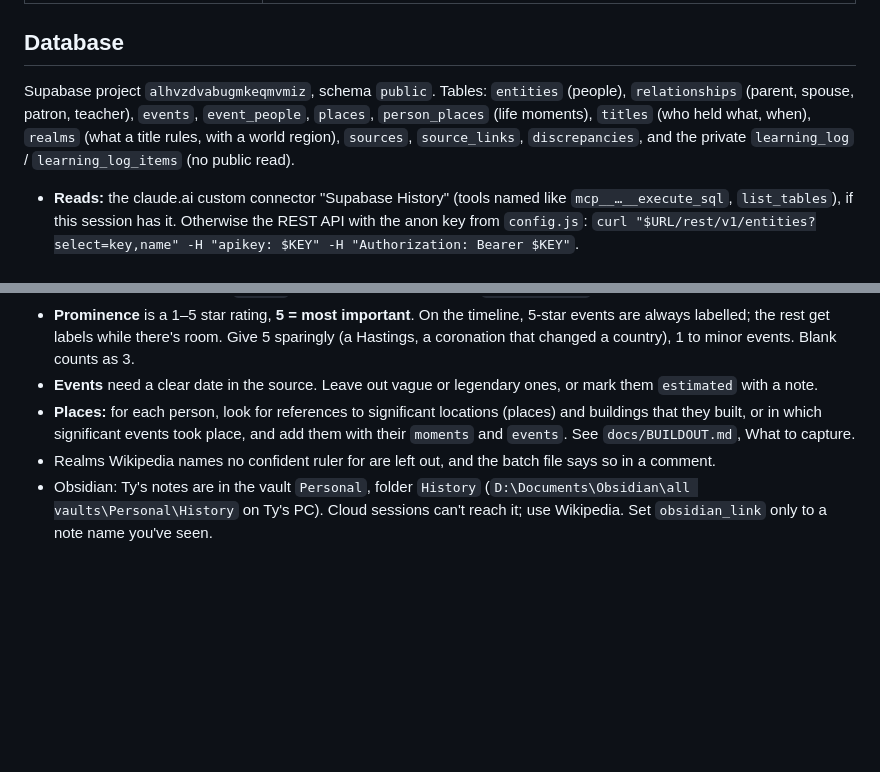
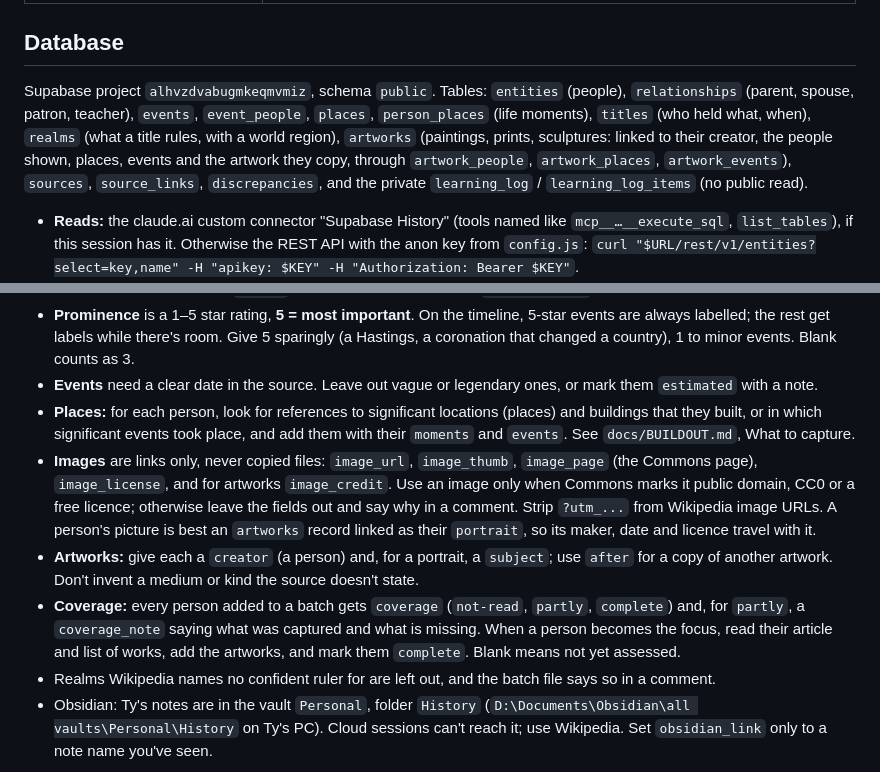
Before and after one commit to schmittyideas/history, a Markdown page: CLAUDE.md, 2 parts joined by grey strips. Rendered like a GitHub page; blank space fills up the shorter version.

```diff
--- a/CLAUDE.md
+++ b/CLAUDE.md
@@ -30,7 +30,7 @@ Read this whole file before changing anything. It is written so a session with n
 
 ## Database
 
-Supabase project `alhvzdvabugmkeqmvmiz`, schema `public`. Tables: `entities` (people), `relationships` (parent, spouse, patron, teacher), `events`, `event_people`, `places`, `person_places` (life moments), `titles` (who held what, when), `realms` (what a title rules, with a world region), `sources`, `source_links`, `discrepancies`, and the private `learning_log` / `learning_log_items` (no public read).
+Supabase project `alhvzdvabugmkeqmvmiz`, schema `public`. Tables: `entities` (people), `relationships` (parent, spouse, patron, teacher), `events`, `event_people`, `places`, `person_places` (life moments), `titles` (who held what, when), `realms` (what a title rules, with a world region), `artworks` (paintings, prints, sculptures: linked to their creator, the people shown, places, events and the artwork they copy, through `artwork_people`, `artwork_places`, `artwork_events`), `sources`, `source_links`, `discrepancies`, and the private `learning_log` / `learning_log_items` (no public read).
 
 - **Reads:** the claude.ai custom connector "Supabase History" (tools named like `mcp__…__execute_sql`, `list_tables`), if this session has it. Otherwise the REST API with the anon key from `config.js`: `curl "$URL/rest/v1/entities?select=key,name" -H "apikey: $KEY" -H "Authorization: Bearer $KEY"`.
 - **Data writes:** only through intake files and pull requests. The apply workflow holds the secret key as a GitHub secret (`SUPABASE_SECRET_KEY`). Don't write data any other way.
@@ -64,6 +64,9 @@ Commit messages: plain imperative title ("Add …", "Intake: …"), a short body
 - **Prominence** is a 1–5 star rating, **5 = most important**. On the timeline, 5-star events are always labelled; the rest get labels while there's room. Give 5 sparingly (a Hastings, a coronation that changed a country), 1 to minor events. Blank counts as 3.
 - **Events** need a clear date in the source. Leave out vague or legendary ones, or mark them `estimated` with a note.
 - **Places:** for each person, look for references to significant locations (places) and buildings that they built, or in which significant events took place, and add them with their `moments` and `events`. See `docs/BUILDOUT.md`, What to capture.
+- **Images** are links only, never copied files: `image_url`, `image_thumb`, `image_page` (the Commons page), `image_license`, and for artworks `image_credit`. Use an image only when Commons marks it public domain, CC0 or a free licence; otherwise leave the fields out and say why in a comment. Strip `?utm_...` from Wikipedia image URLs. A person's picture is best an `artworks` record linked as their `portrait`, so its maker, date and licence travel with it.
+- **Artworks:** give each a `creator` (a person) and, for a portrait, a `subject`; use `after` for a copy of another artwork. Don't invent a medium or kind the source doesn't state.
+- **Coverage:** every person added to a batch gets `coverage` (`not-read`, `partly`, `complete`) and, for `partly`, a `coverage_note` saying what was captured and what is missing. When a person becomes the focus, read their article and list of works, add the artworks, and mark them `complete`. Blank means not yet assessed.
 - Realms Wikipedia names no confident ruler for are left out, and the batch file says so in a comment.
 - Obsidian: Ty's notes are in the vault `Personal`, folder `History` (`D:\Documents\Obsidian\all vaults\Personal\History` on Ty's PC). Cloud sessions can't reach it; use Wikipedia. Set `obsidian_link` only to a note name you've seen.
 
```
Also changed, not shown: docs/BUILDOUT.md (+9 -0 lines).
